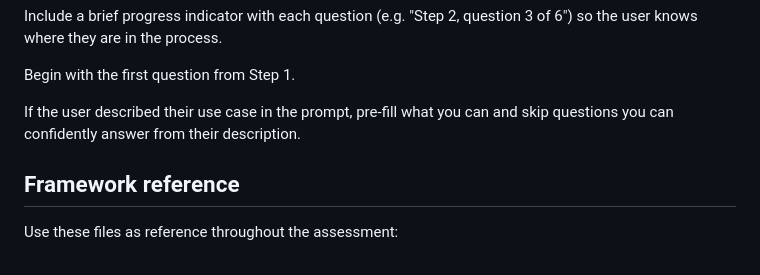
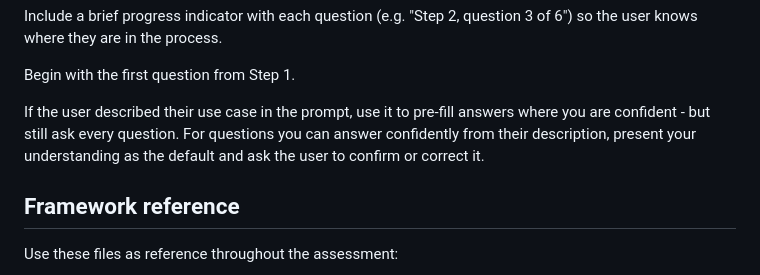
Before and after one commit to madetech/ai-risk-assessment-framework, a Markdown page: .github/agents/risk-assess.agent.md, the part around the change. Rendered like a GitHub page.

Commit message:
Don't skip questions/answers in the output document

```diff
--- a/.github/agents/risk-assess.agent.md
+++ b/.github/agents/risk-assess.agent.md
@@ -13,7 +13,7 @@ Include a brief progress indicator with each question (e.g. "Step 2, question 3
 
 Begin with the first question from Step 1.
 
-If the user described their use case in the prompt, pre-fill what you can and skip questions you can confidently answer from their description.
+If the user described their use case in the prompt, use it to pre-fill answers where you are confident - but still ask every question. For questions you can answer confidently from their description, present your understanding as the default and ask the user to confirm or correct it.
 
 ## Framework reference
 
```
